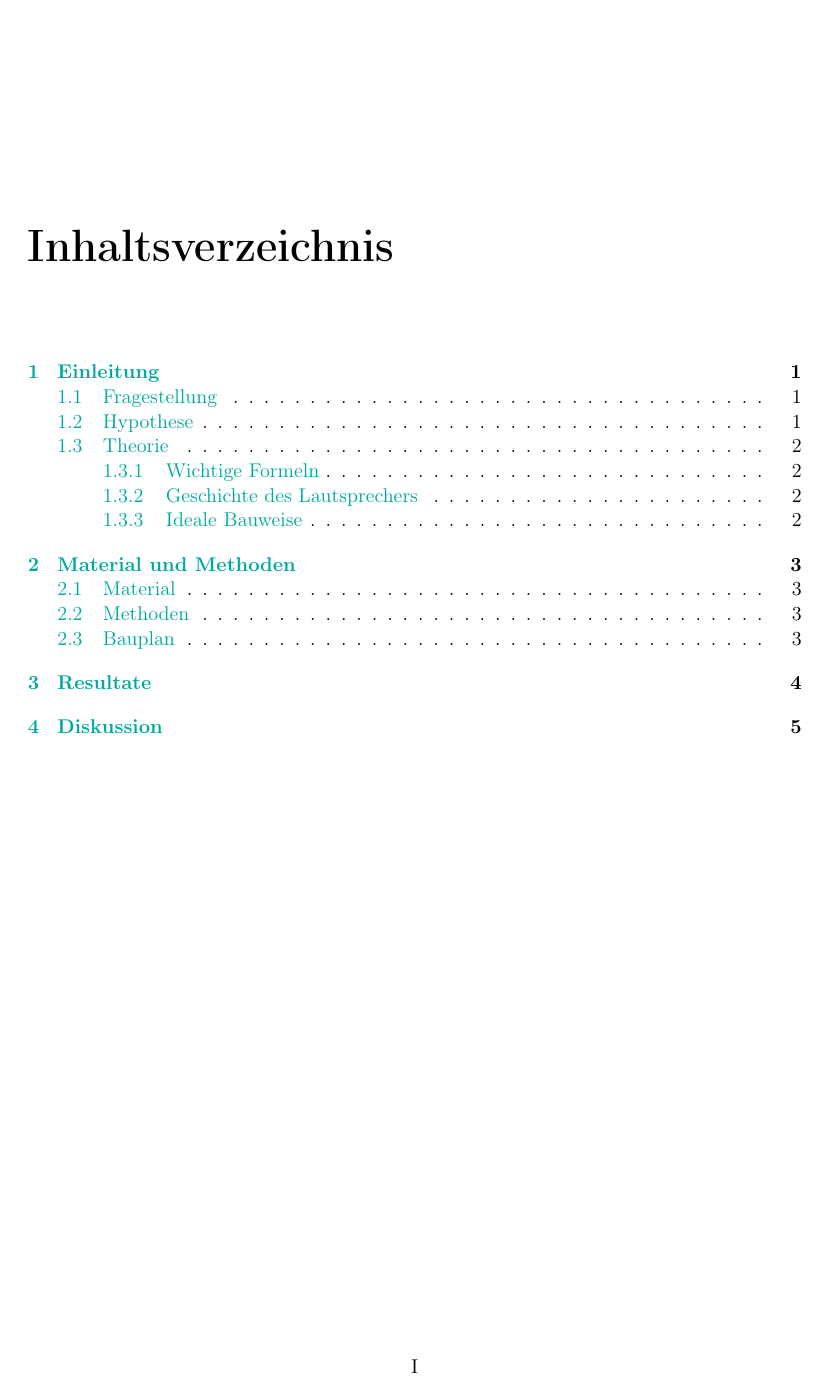
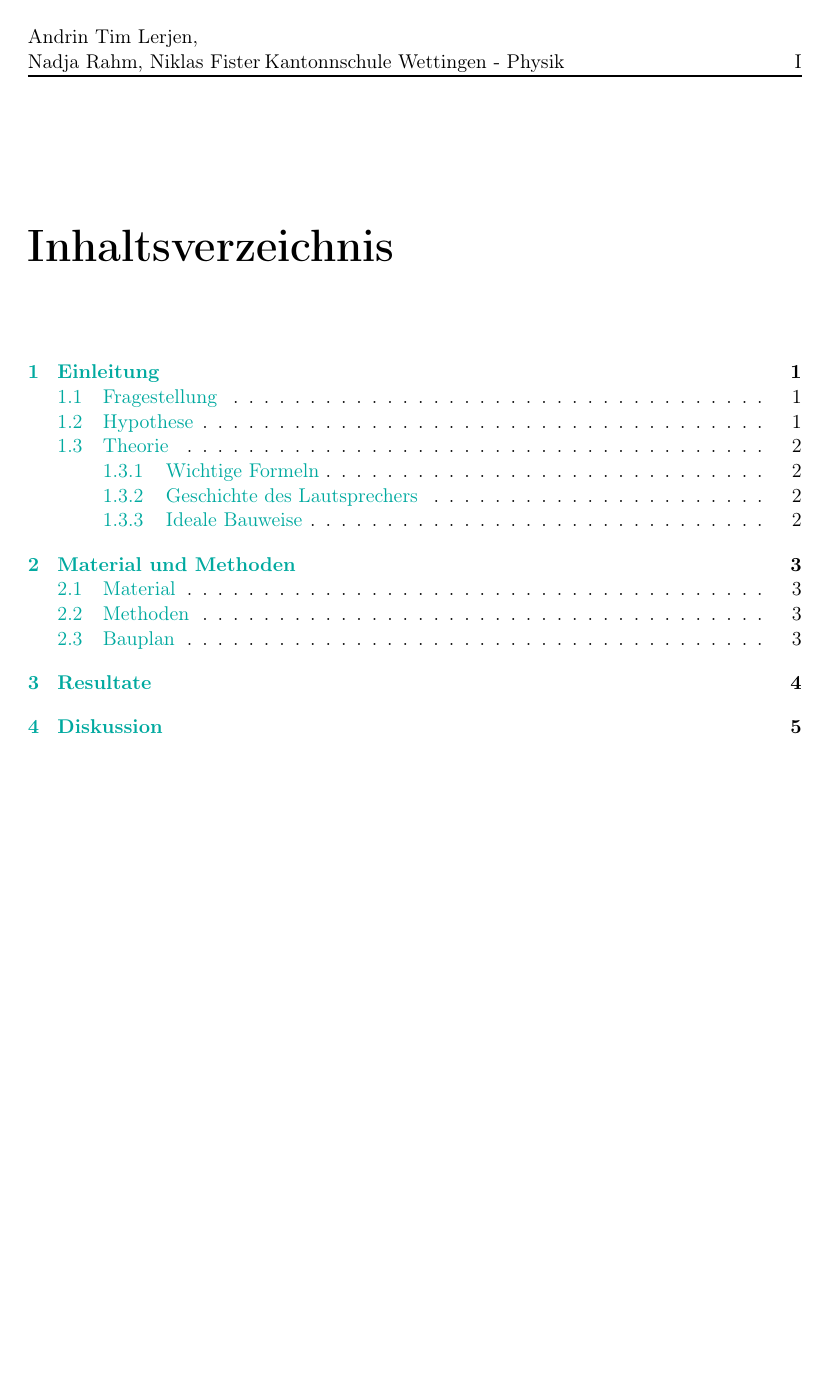
Before and after one commit to Bothriopsis/LaTeX_School_Kantonsschule, a LaTeX document (Physik/Lautsprecher/Bericht/bericht.tex): page 3 of 10. Compiled offline with pdfLaTeX.

Commit message:
header working fine

```diff
--- a/Physik/Lautsprecher/Bericht/bericht.tex
+++ b/Physik/Lautsprecher/Bericht/bericht.tex
@@ -33,6 +33,13 @@
 \fancyhead[C]{Kantonnschule Wettingen - Physik}
 \fancyhead[R]{\thepage}
 \renewcommand{\headrulewidth}{1pt}
+
+\fancypagestyle{plain}{
+    \fancyhead[L]{Andrin Tim Lerjen, \\ Nadja Rahm, Niklas Fister}
+    \fancyhead[C]{Kantonnschule Wettingen - Physik}
+    \fancyhead[R]{\thepage}
+    \renewcommand{\headrulewidth}{1pt}
+}
 
 % Title
 \title{\Huge\textbf{Bericht Physik - Lautsprecher}}
```
Also changed, not shown: Physik/Lautsprecher/Bericht/bericht.pdf, 3 other files.
